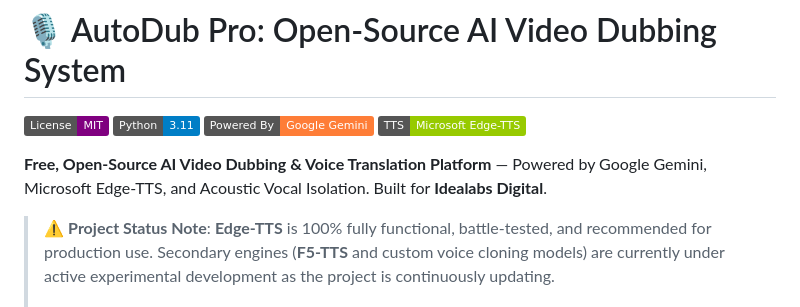
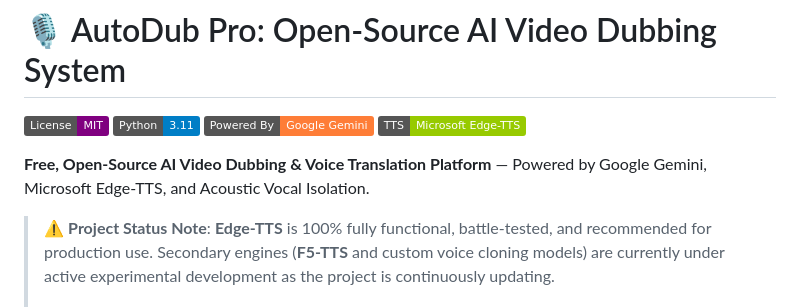
Before and after one commit to manishraj9/AutoDub-Pro, a Markdown page: README.md, the part around the change. GitHub-like rendering; badges without logos.

Commit message:
Update project description in README.md
Removed mention of 'Idealabs Digital' from the project description.

```diff
--- a/README.md
+++ b/README.md
@@ -5,7 +5,7 @@
 [![Google Gemini API](https://img.shields.io/badge/Powered%20By-Google%20Gemini-orange.svg)](https://ai.google.dev/)
 [![Edge-TTS](https://img.shields.io/badge/TTS-Microsoft%20Edge--TTS-green.svg)](https://github.com/rany2/edge-tts)
 
-**Free, Open-Source AI Video Dubbing & Voice Translation Platform** — Powered by Google Gemini, Microsoft Edge-TTS, and Acoustic Vocal Isolation. Built for **Idealabs Digital**.
+**Free, Open-Source AI Video Dubbing & Voice Translation Platform** — Powered by Google Gemini, Microsoft Edge-TTS, and Acoustic Vocal Isolation.
 
 > ⚠️ **Project Status Note**: **Edge-TTS** is 100% fully functional, battle-tested, and recommended for production use. Secondary engines (**F5-TTS** and custom voice cloning models) are currently under active experimental development as the project is continuously updating.
 >
```
